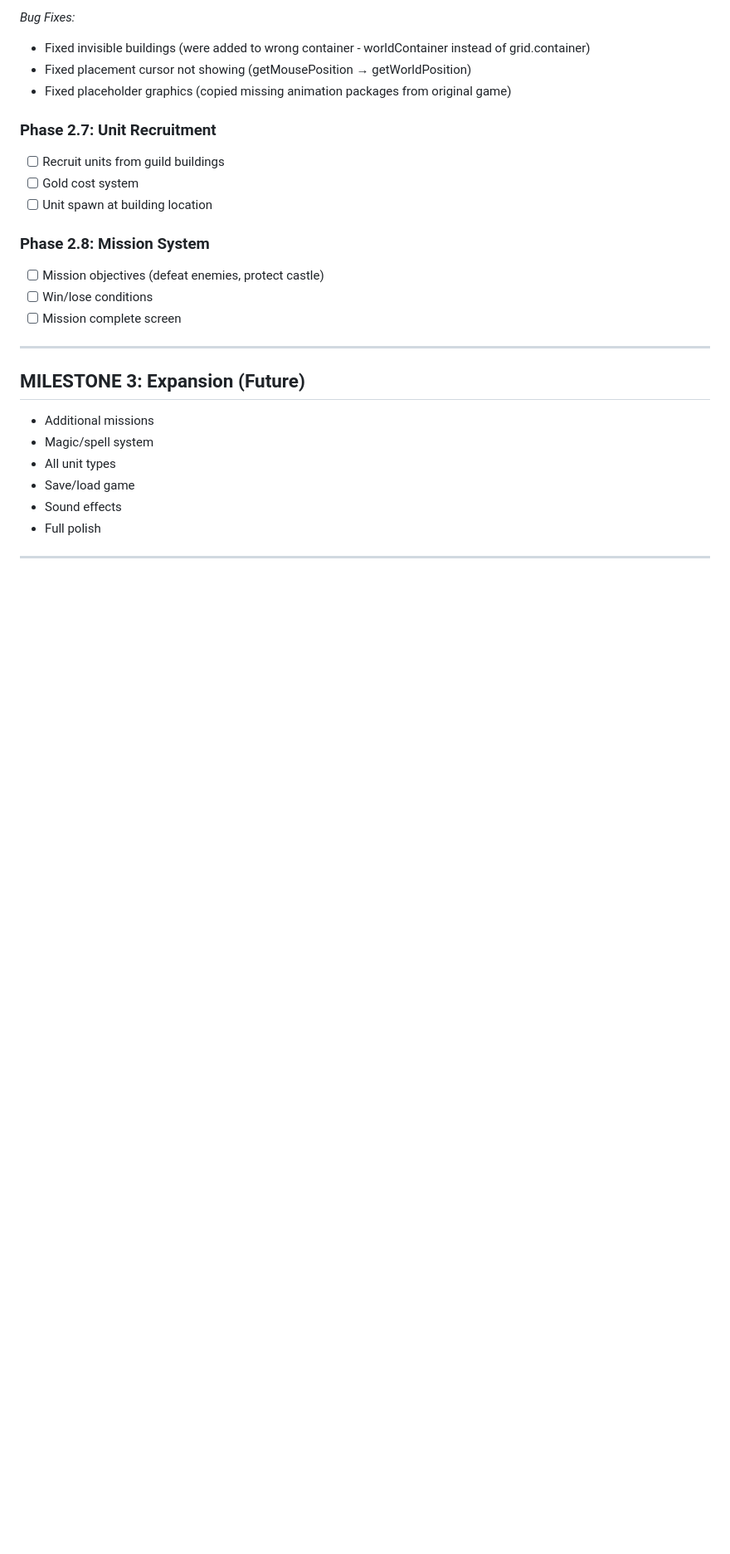
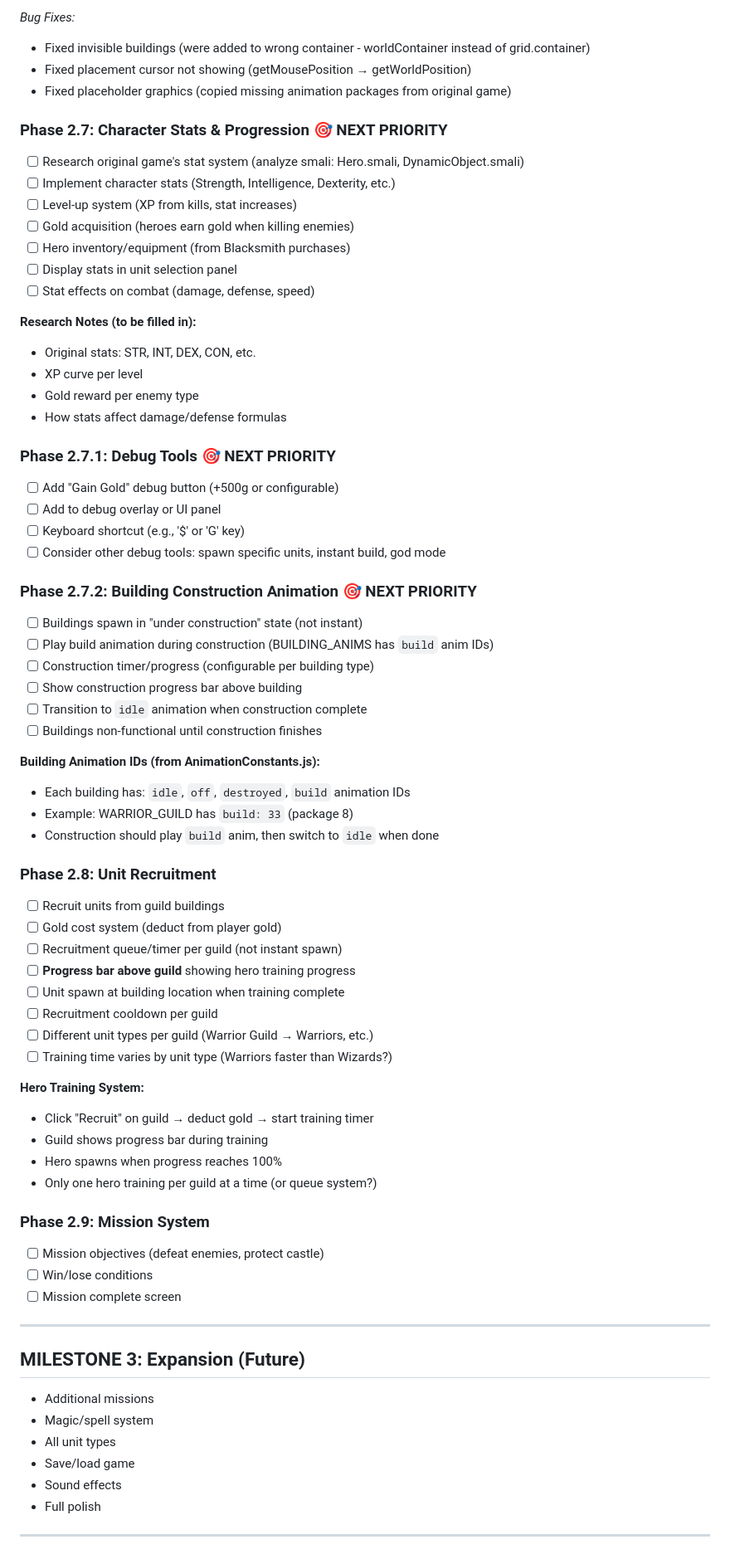
Before and after one commit to chris-redfield/auto-kingdom, a Markdown page: PLAN.md, the part around one of its changes. Shown at 83% size. Drawn GitHub-style; blank space fills up the shorter version.

Commit message:
update plan

```diff
--- a/PLAN.md
+++ b/PLAN.md
@@ -599,12 +602,57 @@ The minimap is functional but terrain color detection needs refinement. Some roa
 - Fixed placement cursor not showing (getMousePosition → getWorldPosition)
 - Fixed placeholder graphics (copied missing animation packages from original game)
 
-### Phase 2.7: Unit Recruitment
+### Phase 2.7: Character Stats & Progression 🎯 NEXT PRIORITY
+- [ ] Research original game's stat system (analyze smali: Hero.smali, DynamicObject.smali)
+- [ ] Implement character stats (Strength, Intelligence, Dexterity, etc.)
+- [ ] Level-up system (XP from kills, stat increases)
+- [ ] Gold acquisition (heroes earn gold when killing enemies)
+- [ ] Hero inventory/equipment (from Blacksmith purchases)
+- [ ] Display stats in unit selection panel
+- [ ] Stat effects on combat (damage, defense, speed)
+
+**Research Notes (to be filled in):**
+- Original stats: STR, INT, DEX, CON, etc.
+- XP curve per level
+- Gold reward per enemy type
+- How stats affect damage/defense formulas
+
+### Phase 2.7.1: Debug Tools 🎯 NEXT PRIORITY
+- [ ] Add "Gain Gold" debug button (+500g or configurable)
+- [ ] Add to debug overlay or UI panel
+- [ ] Keyboard shortcut (e.g., '$' or 'G' key)
+- [ ] Consider other debug tools: spawn specific units, instant build, god mode
+
+### Phase 2.7.2: Building Construction Animation 🎯 NEXT PRIORITY
+- [ ] Buildings spawn in "under construction" state (not instant)
+- [ ] Play build animation during construction (BUILDING_ANIMS has `build` anim IDs)
+- [ ] Construction timer/progress (configurable per building type)
+- [ ] Show construction progress bar above building
+- [ ] Transition to `idle` animation when construction complete
+- [ ] Buildings non-functional until construction finishes
+
+**Building Animation IDs (from AnimationConstants.js):**
+- Each building has: `idle`, `off`, `destroyed`, `build` animation IDs
+- Example: WARRIOR_GUILD has `build: 33` (package 8)
+- Construction should play `build` anim, then switch to `idle` when done
+
+### Phase 2.8: Unit Recruitment
 - [ ] Recruit units from guild buildings
-- [ ] Gold cost system
-- [ ] Unit spawn at building location
+- [ ] Gold cost system (deduct from player gold)
+- [ ] Recruitment queue/timer per guild (not instant spawn)
+- [ ] **Progress bar above guild** showing hero training progress
+- [ ] Unit spawn at building location when training complete
+- [ ] Recruitment cooldown per guild
+- [ ] Different unit types per guild (Warrior Guild → Warriors, etc.)
+- [ ] Training time varies by unit type (Warriors faster than Wizards?)
 
-### Phase 2.8: Mission System
+**Hero Training System:**
+- Click "Recruit" on guild → deduct gold → start training timer
+- Guild shows progress bar during training
+- Hero spawns when progress reaches 100%
+- Only one hero training per guild at a time (or queue system?)
+
+### Phase 2.9: Mission System
 - [ ] Mission objectives (defeat enemies, protect castle)
 - [ ] Win/lose conditions
 - [ ] Mission complete screen
```
Also changed, not shown: other parts of PLAN.md (+5 -2 lines).
